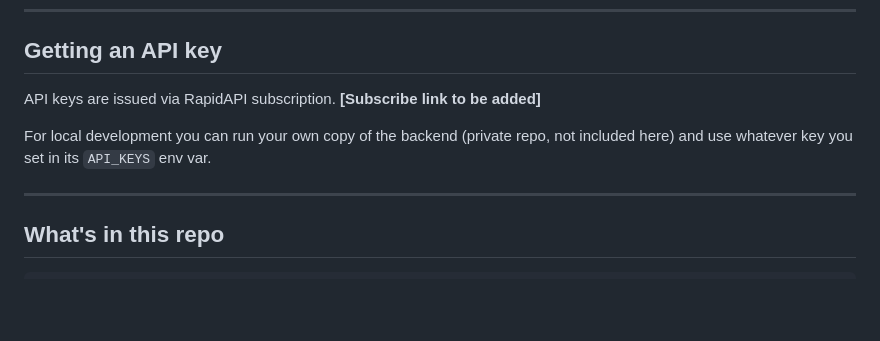
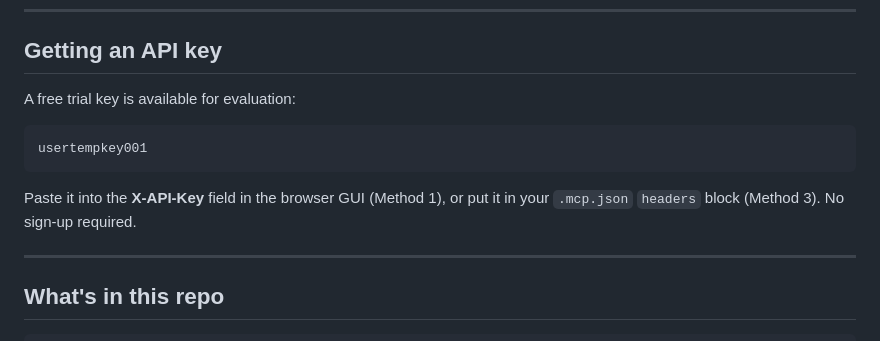
Before and after one commit to ThermalMaverick/btms-prv-sizing-skill, a Markdown page: README.md, the part around the change. GitHub-like rendering; blank space fills up the shorter version.

````diff
--- a/README.md
+++ b/README.md
@@ -113,10 +113,14 @@ into the remote MCP section of Settings → Integrations.
 
 ## Getting an API key
 
-API keys are issued via RapidAPI subscription. **[Subscribe link to be added]**
+A free trial key is available for evaluation:
 
-For local development you can run your own copy of the backend (private repo,
-not included here) and use whatever key you set in its `API_KEYS` env var.
+```
+usertempkey001
+```
+
+Paste it into the **X-API-Key** field in the browser GUI (Method 1), or put it
+in your `.mcp.json` `headers` block (Method 3). No sign-up required.
 
 ---
 
````
